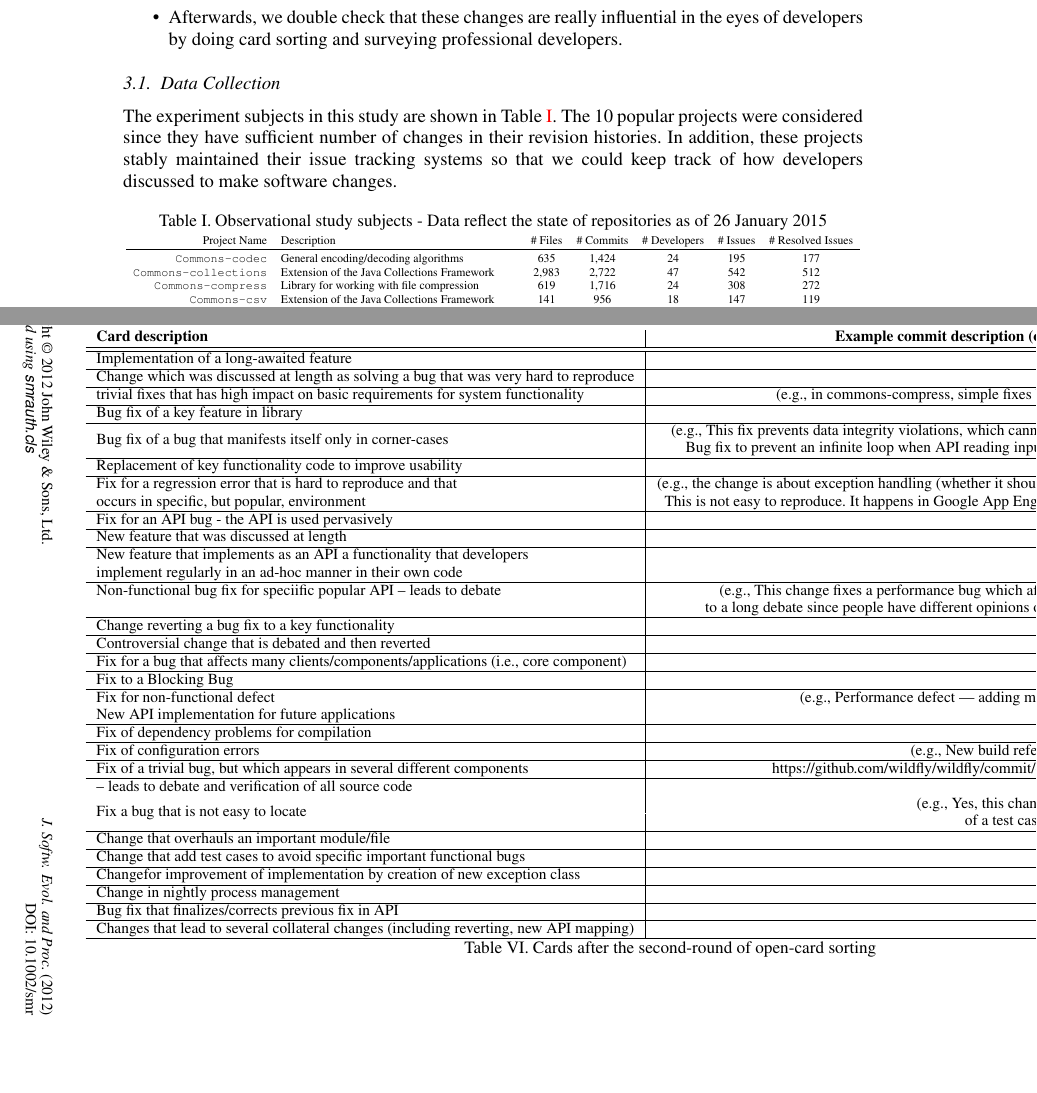
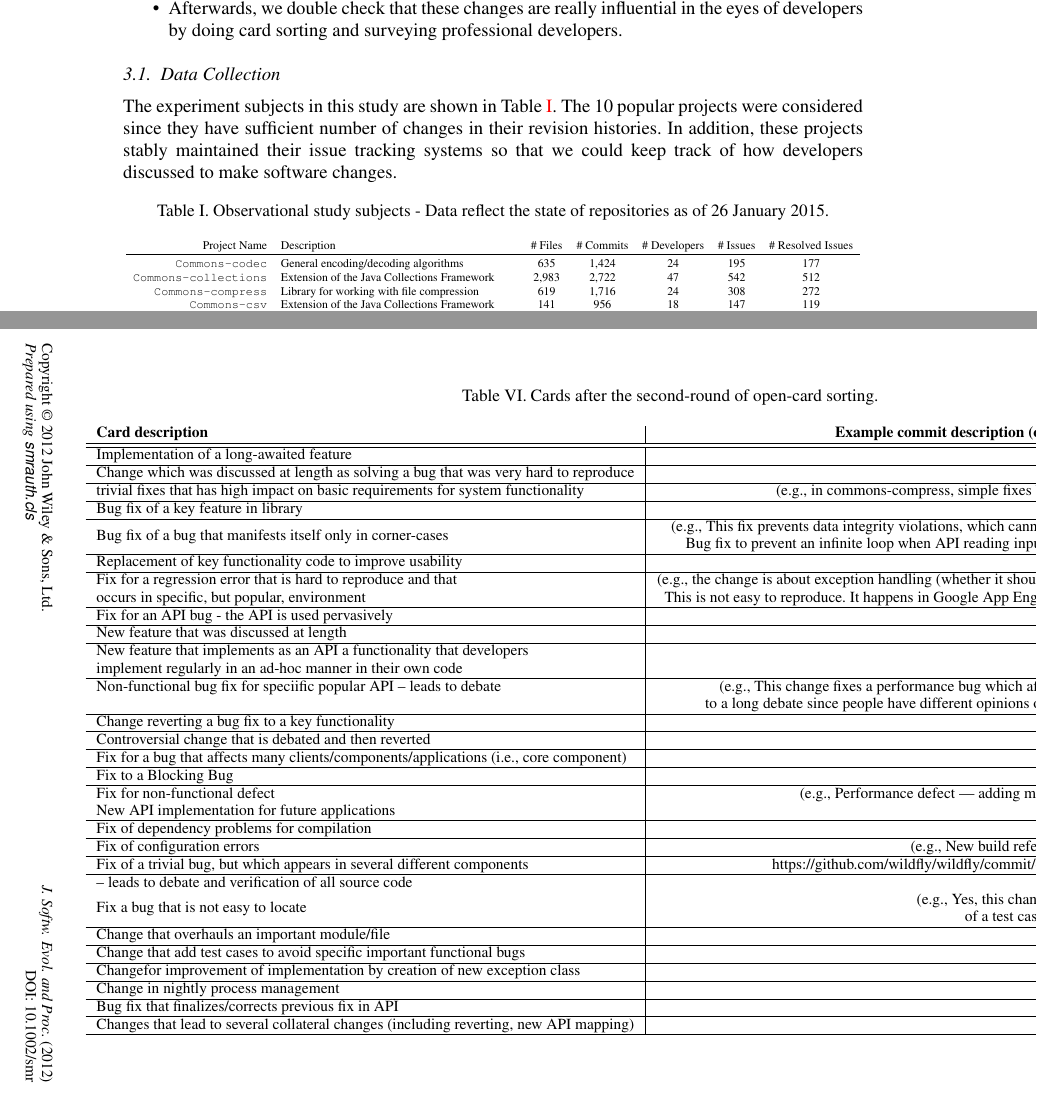
Before and after one commit to darkrsw/Influential-Changes, a LaTeX document (00-main.tex, which reads 03-1-observation.tex, 03-2-opencard.tex): two parts of pages 7 and 13 of 27 before the commit and two parts of pages 7 and 13 of 28 after it, joined at a grey line, cut so that both start at the same text, the shorter picture padded with empty space. Compiled offline with pdfLaTeX.

Commit message:
Correction for captions.

```diff
--- a/00-main.tex
+++ b/00-main.tex
@@ -7,7 +7,7 @@
 \usepackage{amsmath}
 \usepackage{amssymb}
 \usepackage{fancybox}
-\usepackage[font={footnotesize},skip=2pt]{caption}
+%\usepackage[font={footnotesize},skip=2pt]{caption}
 \usepackage[font=footnotesize,captionskip=0pt,farskip=0pt,position=below]{subfig}
 \usepackage{color}
 \usepackage{colortbl}
@@ -29,7 +29,7 @@
 \usepackage{longtable}
 \usepackage[leftno,noindent]{lgrind}
 \usepackage{booktabs}
-\usepackage[font=small,labelfont=bf]{caption}
+\usepackage[labelfont=bf]{caption}
 
 % \setlength{\intextsep}{2pt plus 1pt}
 % \setlength{\textfloatsep}{2pt plus 1pt}  % for the single column figure margin
--- a/03-1-observation.tex
+++ b/03-1-observation.tex
@@ -65,7 +65,7 @@ could keep track of how developers discussed to make software changes.
 
 %\begin{landscape}
 \begin{table}[h!]
-    \caption{Observational study subjects - Data reflect the state of repositories as of 26 January 2015}
+    \caption{Observational study subjects - Data reflect the state of repositories as of 26 January 2015.}
     \label{tab:subjects}
     \input{table/subjects}
 \end{table}
--- a/03-2-opencard.tex
+++ b/03-2-opencard.tex
@@ -29,6 +29,7 @@ experiment in several iterations:
 
  \begin{table}
  \centering
+ \caption{Cards after the second-round of open-card sorting.}
  \scriptsize
  	\begin{tabular}{l|r}
  	\bf Card description & \bf Example commit description (only when not summary needs explanation) \\
@@ -69,7 +70,6 @@ Change in nightly process management& \\ \hline
 Bug fix that finalizes/corrects previous fix in API& \\ \hline
 Changes that lead to several collateral changes (including reverting, new API mapping)& \\ \hline
  	\end{tabular}
- 	\caption{Cards after the second-round of open-card sorting}
  	\label{tab:cards}
  \end{table}
 
```
Also changed, not shown: 04-model.tex (+1 -1 lines), 03-2-opencard.tex (2 more changed lines).
